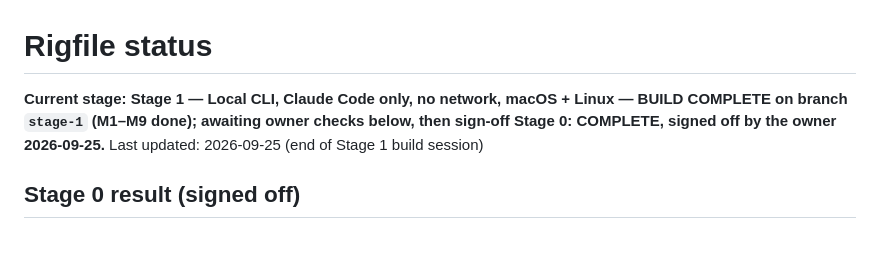
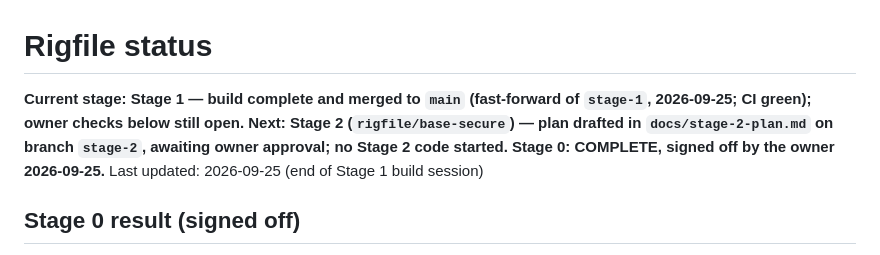
Before and after one commit to rigfile/rigfile, a Markdown page: docs/STATUS.md, the part around the change. Rendered like a GitHub page.

Commit message:
docs: Stage 2 plan (rigfile/base-secure), draft for owner approval
Co-Authored-By: Claude Sonnet 5 <noreply@anthropic.com>

```diff
--- a/docs/STATUS.md
+++ b/docs/STATUS.md
@@ -1,6 +1,7 @@
 # Rigfile status
 
-**Current stage: Stage 1 — Local CLI, Claude Code only, no network, macOS + Linux — BUILD COMPLETE on branch `stage-1` (M1–M9 done); awaiting owner checks below, then sign-off**
+**Current stage: Stage 1 — build complete and merged to `main` (fast-forward of `stage-1`, 2026-09-25; CI green); owner checks below still open.**
+**Next: Stage 2 (`rigfile/base-secure`) — plan drafted in `docs/stage-2-plan.md` on branch `stage-2`, awaiting owner approval; no Stage 2 code started.**
 **Stage 0: COMPLETE, signed off by the owner 2026-09-25.**
 Last updated: 2026-09-25 (end of Stage 1 build session)
 
```
Also changed, not shown: docs/stage-2-plan.md (added, +58 -0 lines).
